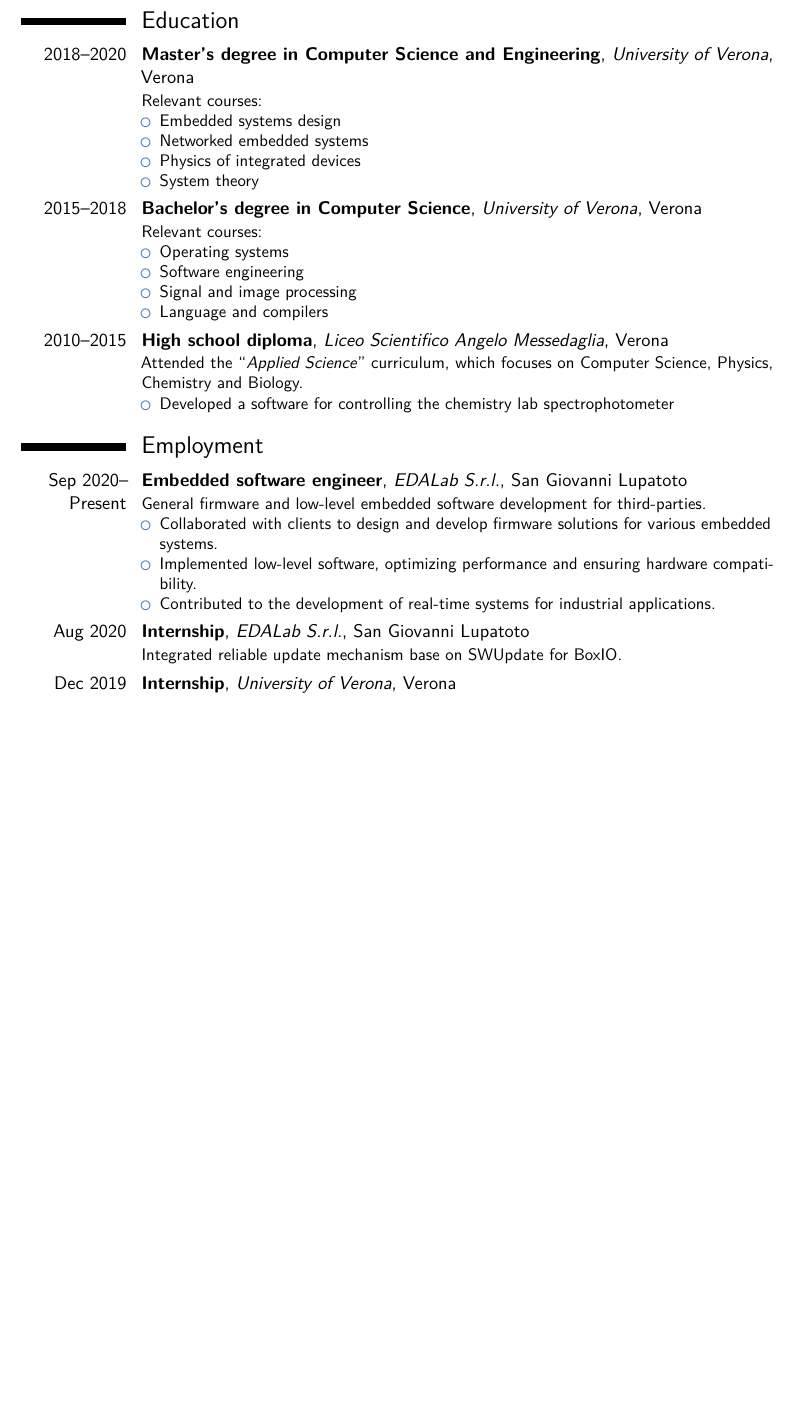
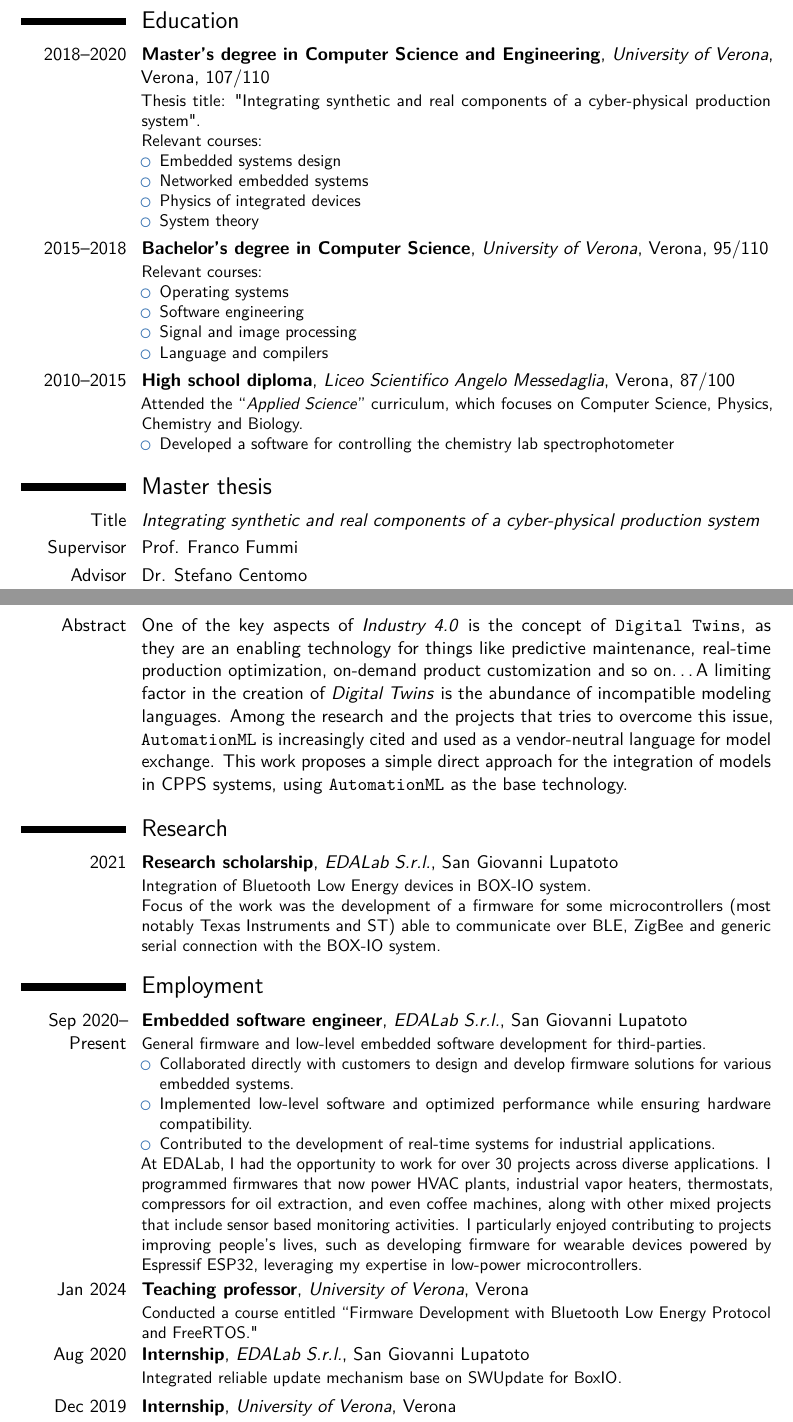
Before and after one commit to JackHack96/CV, a LaTeX CV (cv_eng.tex): part of page 1 of 2 before the commit and two parts of pages 1 and 2 of 3 after it, the two joined at a grey line, cut so that both start at the same text, the shorter picture padded with empty space. Compiled offline with pdfLaTeX.

Commit message:
Update CV

```diff
--- a/cv_eng.tex
+++ b/cv_eng.tex
@@ -82,7 +83,8 @@ Skilled in utilizing the Yocto Project to customize embedded Linux distributions
 
 \section{Education}
 % arguments 3 to 6 can be left empty
-\cventry{2018--2020}{Master's degree in Computer Science and Engineering}{University of Verona}{Verona}{}{
+\cventry{2018--2020}{Master's degree in Computer Science and Engineering}{University of Verona}{Verona}{107/110}{
+	Thesis title: "Integrating synthetic and real components of a cyber-physical production system".\\
 	Relevant courses:
 	\begin{itemize}
 		\item Embedded systems design
@@ -91,7 +93,7 @@ Skilled in utilizing the Yocto Project to customize embedded Linux distributions
 		\item System theory
 	\end{itemize}
 }
-\cventry{2015--2018}{Bachelor's degree in Computer Science}{University of Verona}{Verona}{}{
+\cventry{2015--2018}{Bachelor's degree in Computer Science}{University of Verona}{Verona}{95/110}{
 	Relevant courses:
 	\begin{itemize}
 		\item Operating systems
@@ -100,36 +102,47 @@ Skilled in utilizing the Yocto Project to customize embedded Linux distributions
 		\item Language and compilers
 	\end{itemize}
 }
-\cventry{2010--2015}{High school diploma}{Liceo Scientifico Angelo Messedaglia}{Verona}{}{
+\cventry{2010--2015}{High school diploma}{Liceo Scientifico Angelo Messedaglia}{Verona}{87/100}{
 	Attended the ``\textit{Applied Science}'' curriculum, which focuses on Computer Science, Physics, Chemistry and Biology.
 	\begin{itemize}
 		\item Developed a software for controlling the chemistry lab spectrophotometer
 	\end{itemize}
 }
 
-%\section{Master thesis}
-%\cvitem{Title}{\emph{Integrating synthetic and real components of a cyber-physical production system}}
-%\cvitem{Supervisor}{Prof. Franco Fummi}
-%\cvitem{Advisor}{Dr. Stefano Centomo}
-%\cvitem{Abstract}{
-%	One of the key aspects of \emph{Industry 4.0} is the concept of \texttt{Digital Twins}, as they are an enabling
-%	technology for things like predictive maintenance, real-time production optimization, on-demand product
-%	customization and so on\ldots
-%	A limiting factor in the creation of \emph{Digital Twins} is the abundance of incompatible modeling languages. Among
-%	the research and the projects that tries to overcome this issue, \texttt{AutomationML} is increasingly cited and used
-%	as a vendor-neutral language for model exchange.
-%	This work proposes a simple direct approach for the integration of models in CPPS systems, using \texttt{AutomationML}
-%	as the base technology.
-%}
+\section{Master thesis}
+\cvitem{Title}{\emph{Integrating synthetic and real components of a cyber-physical production system}}
+\cvitem{Supervisor}{Prof. Franco Fummi}
+\cvitem{Advisor}{Dr. Stefano Centomo}
+\cvitem{Abstract}{
+	One of the key aspects of \emph{Industry 4.0} is the concept of \texttt{Digital Twins}, as they are an enabling
+	technology for things like predictive maintenance, real-time production optimization, on-demand product
+	customization and so on\ldots
+	A limiting factor in the creation of \emph{Digital Twins} is the abundance of incompatible modeling languages. Among
+	the research and the projects that tries to overcome this issue, \texttt{AutomationML} is increasingly cited and used
+	as a vendor-neutral language for model exchange.
+	This work proposes a simple direct approach for the integration of models in CPPS systems, using \texttt{AutomationML}
+	as the base technology.
+}
+
+\section{Research}
+\cventry{2021}{Research scholarship}{EDALab S.r.l.}{San Giovanni Lupatoto}{}{Integration of Bluetooth Low Energy devices in BOX-IO system.\\
+Focus of the work was the development of a firmware for some microcontrollers (most notably Texas Instruments and ST) able to communicate over
+BLE, ZigBee and generic serial connection with the BOX-IO system.}
 
 \section{Employment}
 \cventry{Sep 2020-- Present}{Embedded software engineer}{EDALab S.r.l.}{San Giovanni Lupatoto}{}{General firmware and low-level embedded software development for third-parties.
 \begin{itemize}
-	\item Collaborated with clients to design and develop firmware solutions for various embedded systems.
-	\item Implemented low-level software, optimizing performance and ensuring hardware compatibility.
+	\item Collaborated directly with customers to design and develop firmware solutions for various embedded systems.
+	\item Implemented low-level software and optimized performance while ensuring hardware compatibility.
 	\item Contributed to the development of real-time systems for industrial applications.
 \end{itemize}
+At EDALab, I had the opportunity to work for over 30 projects across diverse applications. I programmed firmwares that now power HVAC
+plants, industrial vapor heaters, thermostats, compressors for oil extraction, and even coffee machines, along with other mixed projects
+that include sensor based monitoring activities.
+I particularly enjoyed contributing to projects improving people's lives, such as developing firmware for wearable devices powered by Espressif ESP32,
+leveraging my expertise in low-power microcontrollers.
 }
-
+\cventry{Jan 2024}{Teaching professor}{University of Verona}{Verona}{}{Conducted a course entitled ``Firmware Development with Bluetooth Low Energy
+	Protocol and FreeRTOS."}
 \cventry{Aug 2020}{Internship}{EDALab S.r.l.}{San Giovanni Lupatoto}{}{Integrated reliable update mechanism base on SWUpdate for BoxIO.}
 \cventry{Dec 2019}{Internship}{University of Verona}{Verona}{}{Developed an operating system image for classrooms' displays based on Raspberry Pi.}
```
Also changed, not shown: cv_ita.tex (+20 -16 lines), cv_eng.pdf, cv_ita.pdf, cv_eng.tex (12 more changed lines).
